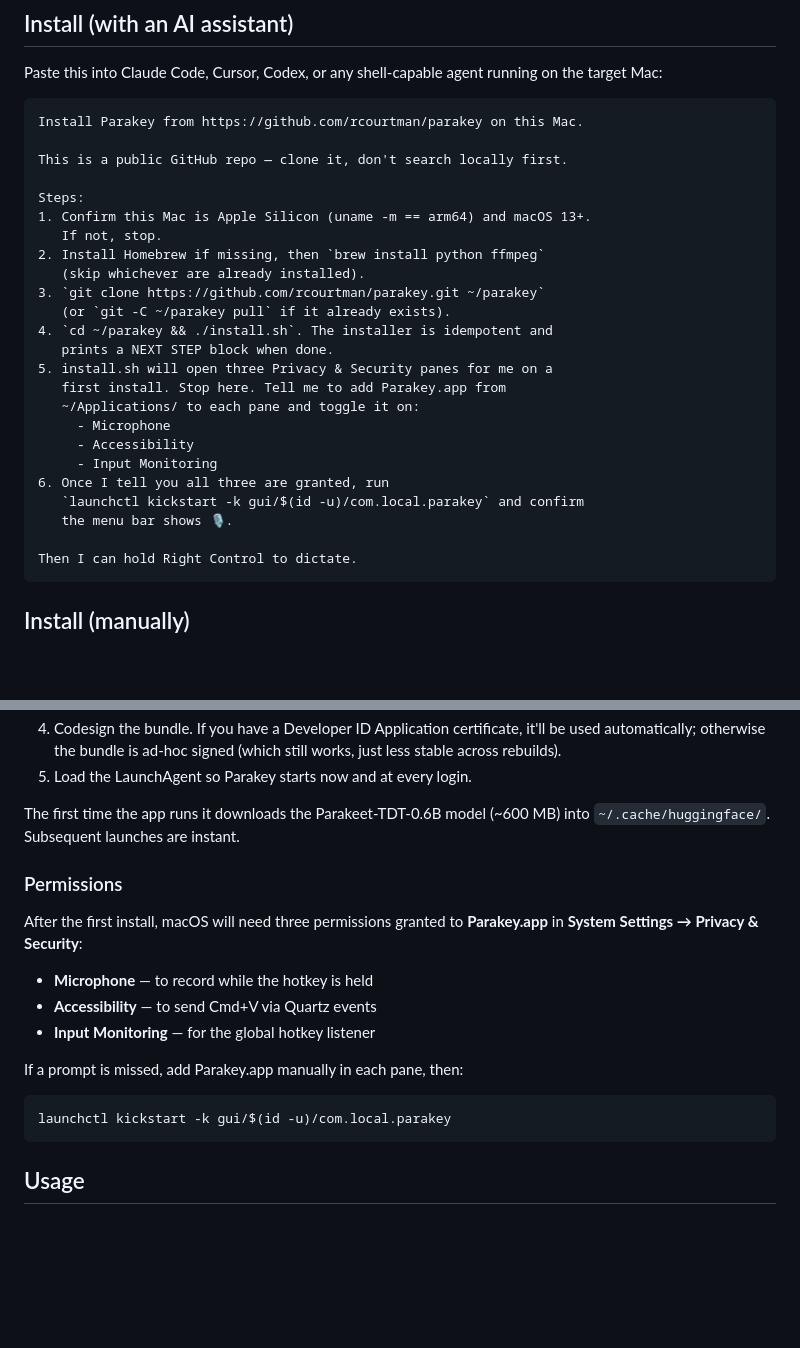
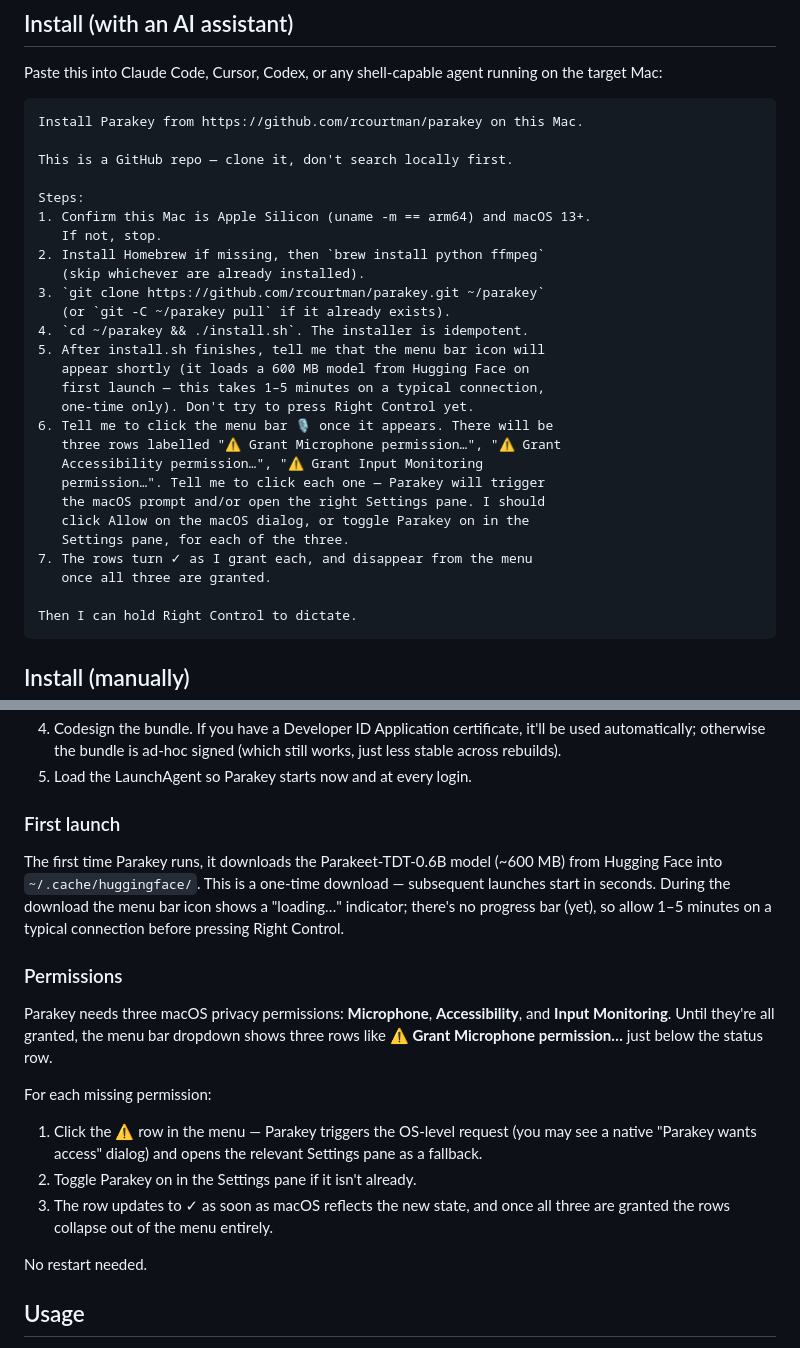
Before and after one commit to rcourtman/parakey, a Markdown page: README.md, 2 parts joined by grey strips. Rendered like a GitHub page; blank space fills up the shorter version.

Commit message:
README: update install flow + permissions for in-menu rows
The wizard is gone; permissions are granted via three menu rows that
auto-detect grants and disappear once all three are ✓. Updated:

- 'First launch' note about the 600 MB Hugging Face model download
  and the loading indicator during it.
- 'Permissions' section now describes the in-menu ⚠ rows + click-to-
  grant flow instead of the old 'manually drag Parakey.app into
  Settings' instructions.
- Agent-paste install prompt updated to walk the agent through the
  in-menu permission rows and warn about the model download time.

`````diff
--- a/README.md
+++ b/README.md
@@ -27,7 +27,7 @@ running on the target Mac:
 ````text
 Install Parakey from https://github.com/rcourtman/parakey on this Mac.
 
-This is a public GitHub repo — clone it, don't search locally first.
+This is a GitHub repo — clone it, don't search locally first.
 
 Steps:
 1. Confirm this Mac is Apple Silicon (uname -m == arm64) and macOS 13+.
@@ -36,17 +36,20 @@ Steps:
    (skip whichever are already installed).
 3. `git clone https://github.com/rcourtman/parakey.git ~/parakey`
    (or `git -C ~/parakey pull` if it already exists).
-4. `cd ~/parakey && ./install.sh`. The installer is idempotent and
-   prints a NEXT STEP block when done.
-5. install.sh will open three Privacy & Security panes for me on a
-   first install. Stop here. Tell me to add Parakey.app from
-   ~/Applications/ to each pane and toggle it on:
-     - Microphone
-     - Accessibility
-     - Input Monitoring
-6. Once I tell you all three are granted, run
-   `launchctl kickstart -k gui/$(id -u)/com.local.parakey` and confirm
-   the menu bar shows 🎙.
+4. `cd ~/parakey && ./install.sh`. The installer is idempotent.
+5. After install.sh finishes, tell me that the menu bar icon will
+   appear shortly (it loads a 600 MB model from Hugging Face on
+   first launch — this takes 1–5 minutes on a typical connection,
+   one-time only). Don't try to press Right Control yet.
+6. Tell me to click the menu bar 🎙 once it appears. There will be
+   three rows labelled "⚠ Grant Microphone permission…", "⚠ Grant
+   Accessibility permission…", "⚠ Grant Input Monitoring
+   permission…". Tell me to click each one — Parakey will trigger
+   the macOS prompt and/or open the right Settings pane. I should
+   click Allow on the macOS dialog, or toggle Parakey on in the
+   Settings pane, for each of the three.
+7. The rows turn ✓ as I grant each, and disappear from the menu
+   once all three are granted.
 
 Then I can hold Right Control to dictate.
 ````
@@ -71,24 +74,33 @@ will:
    ad-hoc signed (which still works, just less stable across rebuilds).
 5. Load the LaunchAgent so Parakey starts now and at every login.
 
-The first time the app runs it downloads the Parakeet-TDT-0.6B model
-(~600 MB) into `~/.cache/huggingface/`. Subsequent launches are
-instant.
+### First launch
+
+The first time Parakey runs, it downloads the Parakeet-TDT-0.6B model
+(~600 MB) from Hugging Face into `~/.cache/huggingface/`. This is a
+one-time download — subsequent launches start in seconds. During the
+download the menu bar icon shows a "loading…" indicator; there's no
+progress bar (yet), so allow 1–5 minutes on a typical connection
+before pressing Right Control.
 
 ### Permissions
 
-After the first install, macOS will need three permissions granted to
-**Parakey.app** in **System Settings → Privacy & Security**:
+Parakey needs three macOS privacy permissions: **Microphone**,
+**Accessibility**, and **Input Monitoring**. Until they're all
+granted, the menu bar dropdown shows three rows like
+**⚠ Grant Microphone permission…** just below the status row.
 
-- **Microphone** — to record while the hotkey is held
-- **Accessibility** — to send Cmd+V via Quartz events
-- **Input Monitoring** — for the global hotkey listener
+For each missing permission:
 
-If a prompt is missed, add Parakey.app manually in each pane, then:
+1. Click the ⚠ row in the menu — Parakey triggers the OS-level
+   request (you may see a native "Parakey wants access" dialog) and
+   opens the relevant Settings pane as a fallback.
+2. Toggle Parakey on in the Settings pane if it isn't already.
+3. The row updates to ✓ as soon as macOS reflects the new state, and
+   once all three are granted the rows collapse out of the menu
+   entirely.
 
-```sh
-launchctl kickstart -k gui/$(id -u)/com.local.parakey
-```
+No restart needed.
 
 ## Usage
 
`````
